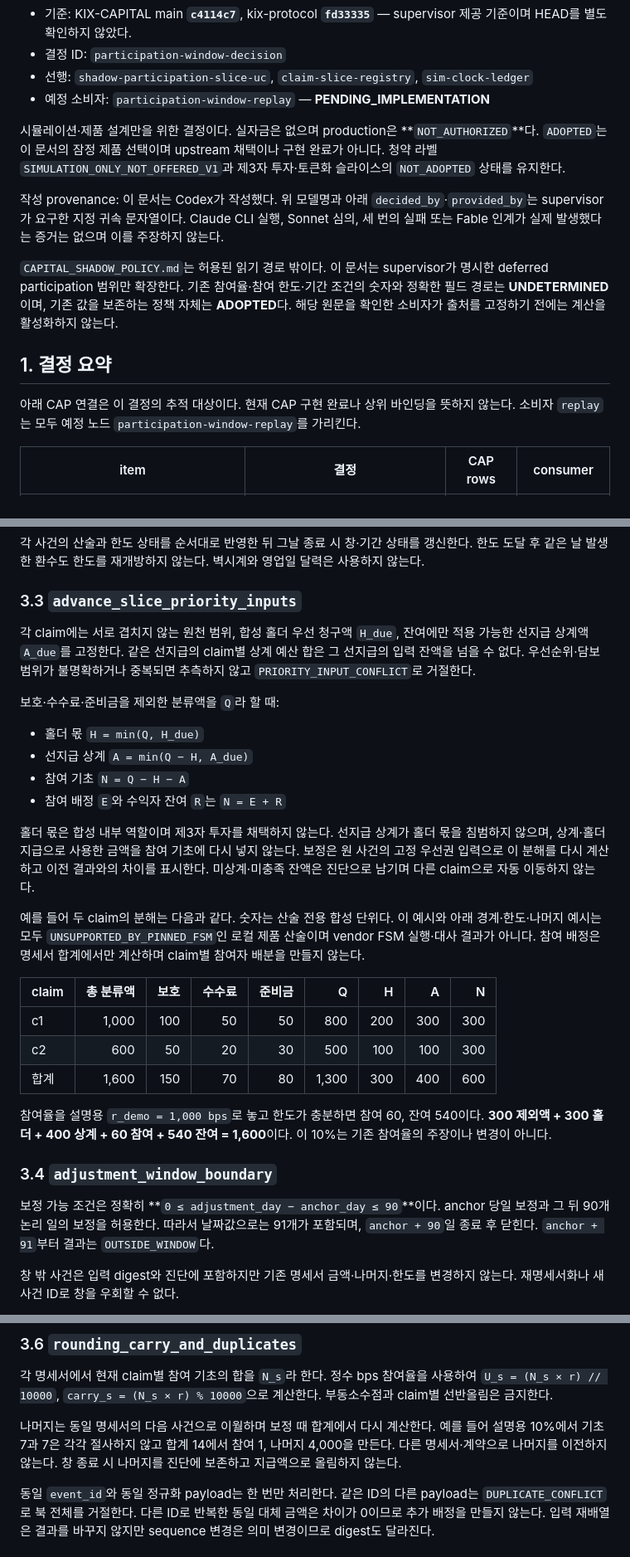
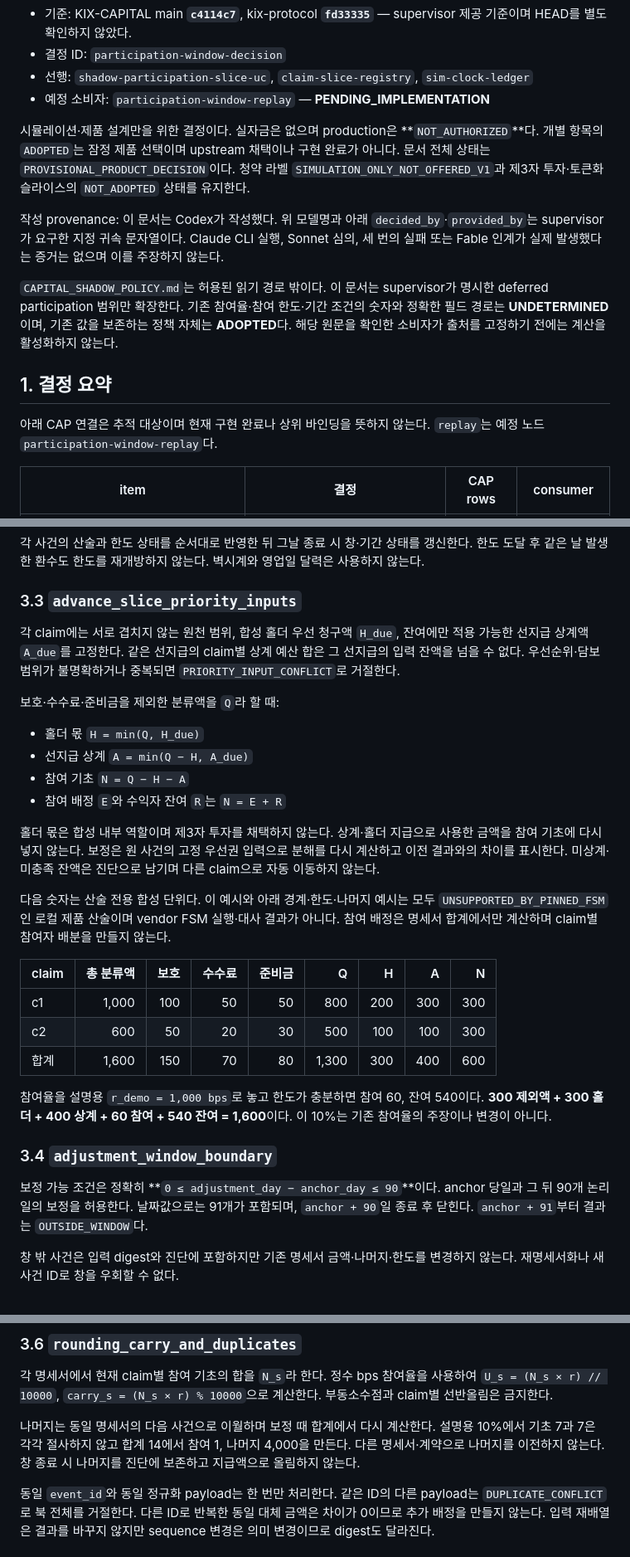
Before and after one commit to SUNBURN-Golden/KIX-CAPITAL, a Markdown page: docs/decisions/CAPITAL_PARTICIPATION_WINDOW.md, 3 parts joined by grey strips. Shown at 83% size. GitHub-like rendering.

```diff
--- a/docs/decisions/CAPITAL_PARTICIPATION_WINDOW.md
+++ b/docs/decisions/CAPITAL_PARTICIPATION_WINDOW.md
@@ -9,7 +9,7 @@
 - 선행: `shadow-participation-slice-uc`, `claim-slice-registry`, `sim-clock-ledger`
 - 예정 소비자: `participation-window-replay` — **PENDING_IMPLEMENTATION**
 
-시뮬레이션·제품 설계만을 위한 결정이다. 실자금은 없으며 production은 **`NOT_AUTHORIZED`**다. `ADOPTED`는 이 문서의 잠정 제품 선택이며 upstream 채택이나 구현 완료가 아니다. 청약 라벨 `SIMULATION_ONLY_NOT_OFFERED_V1`과 제3자 투자·토큰화 슬라이스의 `NOT_ADOPTED` 상태를 유지한다.
+시뮬레이션·제품 설계만을 위한 결정이다. 실자금은 없으며 production은 **`NOT_AUTHORIZED`**다. 개별 항목의 `ADOPTED`는 잠정 제품 선택이며 upstream 채택이나 구현 완료가 아니다. 문서 전체 상태는 `PROVISIONAL_PRODUCT_DECISION`이다. 청약 라벨 `SIMULATION_ONLY_NOT_OFFERED_V1`과 제3자 투자·토큰화 슬라이스의 `NOT_ADOPTED` 상태를 유지한다.
 
 작성 provenance: 이 문서는 Codex가 작성했다. 위 모델명과 아래 `decided_by`·`provided_by`는 supervisor가 요구한 지정 귀속 문자열이다. Claude CLI 실행, Sonnet 심의, 세 번의 실패 또는 Fable 인계가 실제 발생했다는 증거는 없으며 이를 주장하지 않는다.
 
@@ -17,7 +17,7 @@
 
 ## 1. 결정 요약
 
-아래 CAP 연결은 이 결정의 추적 대상이다. 현재 CAP 구현 완료나 상위 바인딩을 뜻하지 않는다. 소비자 `replay`는 모두 예정 노드 `participation-window-replay`를 가리킨다.
+아래 CAP 연결은 추적 대상이며 현재 구현 완료나 상위 바인딩을 뜻하지 않는다. `replay`는 예정 노드 `participation-window-replay`다.
 
 | item | 결정 | CAP rows | consumer |
 |---|---|---|---|
@@ -60,7 +60,7 @@
 
 ### 3.3 `advance_slice_priority_inputs`
 
-각 claim에는 서로 겹치지 않는 원천 범위, 합성 홀더 우선 청구액 `H_due`, 잔여에만 적용 가능한 선지급 상계액 `A_due`를 고정한다. 같은 선지급의 claim별 상계 예산 합은 그 선지급의 입력 잔액을 넘을 수 없다. 우선순위·담보 범위가 불명확하거나 중복되면 추측하지 않고 `PRIORITY_INPUT_CONFLICT`로 거절한다.
+각 claim에는 서로 겹치지 않는 원천 범위, 합성 홀더 우선 청구액 `H_due`, 잔여에만 적용 가능한 선지급 상계액 `A_due`를 고정한다. 같은 선지급의 claim별 상계 예산 합은 그 선지급의 입력 잔액을 넘을 수 없다. 우선순위·담보 범위가 불명확하거나 중복되면 `PRIORITY_INPUT_CONFLICT`로 거절한다.
 
 보호·수수료·준비금을 제외한 분류액을 `Q`라 할 때:
 
@@ -69,9 +69,9 @@
 - 참여 기초 `N = Q − H − A`
 - 참여 배정 `E`와 수익자 잔여 `R`는 `N = E + R`
 
-홀더 몫은 합성 내부 역할이며 제3자 투자를 채택하지 않는다. 선지급 상계가 홀더 몫을 침범하지 않으며, 상계·홀더 지급으로 사용한 금액을 참여 기초에 다시 넣지 않는다. 보정은 원 사건의 고정 우선권 입력으로 이 분해를 다시 계산하고 이전 결과와의 차이를 표시한다. 미상계·미충족 잔액은 진단으로 남기며 다른 claim으로 자동 이동하지 않는다.
+홀더 몫은 합성 내부 역할이며 제3자 투자를 채택하지 않는다. 상계·홀더 지급으로 사용한 금액을 참여 기초에 다시 넣지 않는다. 보정은 원 사건의 고정 우선권 입력으로 분해를 다시 계산하고 이전 결과와의 차이를 표시한다. 미상계·미충족 잔액은 진단으로 남기며 다른 claim으로 자동 이동하지 않는다.
 
-예를 들어 두 claim의 분해는 다음과 같다. 숫자는 산술 전용 합성 단위다. 이 예시와 아래 경계·한도·나머지 예시는 모두 `UNSUPPORTED_BY_PINNED_FSM`인 로컬 제품 산술이며 vendor FSM 실행·대사 결과가 아니다. 참여 배정은 명세서 합계에서만 계산하며 claim별 참여자 배분을 만들지 않는다.
+다음 숫자는 산술 전용 합성 단위다. 이 예시와 아래 경계·한도·나머지 예시는 모두 `UNSUPPORTED_BY_PINNED_FSM`인 로컬 제품 산술이며 vendor FSM 실행·대사 결과가 아니다. 참여 배정은 명세서 합계에서만 계산하며 claim별 참여자 배분을 만들지 않는다.
 
 | claim | 총 분류액 | 보호 | 수수료 | 준비금 | Q | H | A | N |
 |---|---:|---:|---:|---:|---:|---:|---:|---:|
@@ -83,7 +83,7 @@
 
 ### 3.4 `adjustment_window_boundary`
 
-보정 가능 조건은 정확히 **`0 ≤ adjustment_day − anchor_day ≤ 90`**이다. anchor 당일 보정과 그 뒤 90개 논리 일의 보정을 허용한다. 따라서 날짜값으로는 91개가 포함되며, `anchor + 90`일 종료 후 닫힌다. `anchor + 91`부터 결과는 `OUTSIDE_WINDOW`다.
+보정 가능 조건은 정확히 **`0 ≤ adjustment_day − anchor_day ≤ 90`**이다. anchor 당일과 그 뒤 90개 논리 일의 보정을 허용한다. 날짜값으로는 91개가 포함되며, `anchor + 90`일 종료 후 닫힌다. `anchor + 91`부터 결과는 `OUTSIDE_WINDOW`다.
 
 창 밖 사건은 입력 digest와 진단에 포함하지만 기존 명세서 금액·나머지·한도를 변경하지 않는다. 재명세서화나 새 사건 ID로 창을 우회할 수 없다.
 
@@ -117,7 +117,7 @@
 
 각 명세서에서 현재 claim별 참여 기초의 합을 `N_s`라 한다. 정수 bps 참여율을 사용하여 `U_s = (N_s × r) // 10000`, `carry_s = (N_s × r) % 10000`으로 계산한다. 부동소수점과 claim별 선반올림은 금지한다.
 
-나머지는 동일 명세서의 다음 사건으로 이월하며 보정 때 합계에서 다시 계산한다. 예를 들어 설명용 10%에서 기초 7과 7은 각각 절사하지 않고 합계 14에서 참여 1, 나머지 4,000을 만든다. 다른 명세서·계약으로 나머지를 이전하지 않는다. 창 종료 시 나머지를 진단에 보존하고 지급액으로 올림하지 않는다.
+나머지는 동일 명세서의 다음 사건으로 이월하며 보정 때 합계에서 다시 계산한다. 설명용 10%에서 기초 7과 7은 각각 절사하지 않고 합계 14에서 참여 1, 나머지 4,000을 만든다. 다른 명세서·계약으로 나머지를 이전하지 않는다. 창 종료 시 나머지를 진단에 보존하고 지급액으로 올림하지 않는다.
 
 동일 `event_id`와 동일 정규화 payload는 한 번만 처리한다. 같은 ID의 다른 payload는 `DUPLICATE_CONFLICT`로 북 전체를 거절한다. 다른 ID로 반복한 동일 대체 금액은 차이가 0이므로 추가 배정을 만들지 않는다. 입력 재배열은 결과를 바꾸지 않지만 sequence 변경은 의미 변경이므로 digest도 달라진다.
 
```
Also changed, not shown: other parts of docs/decisions/CAPITAL_PARTICIPATION_WINDOW.md (+14 -11 lines).
